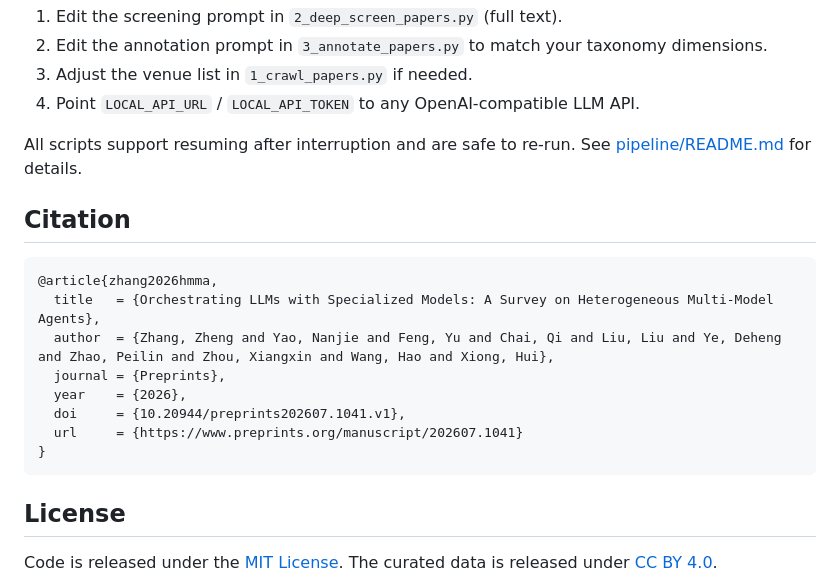
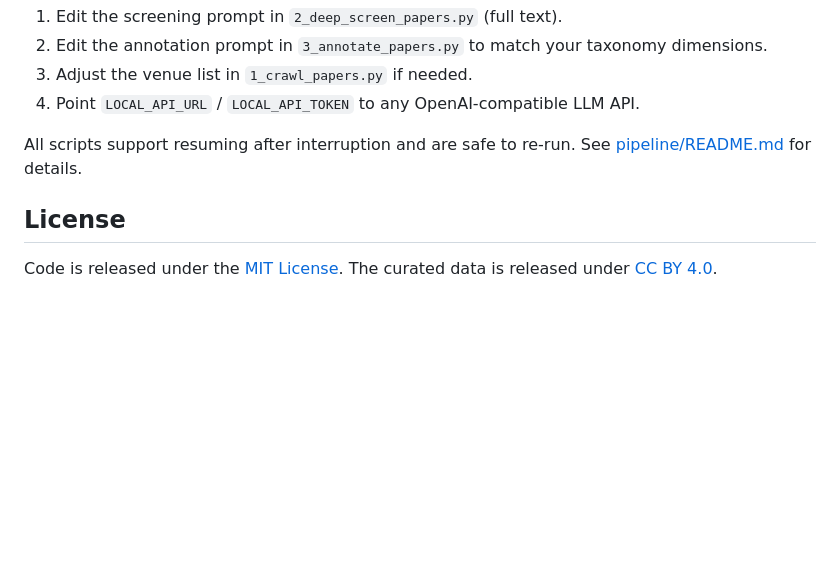
Before and after one commit to 3DAgentWorld/awesome_hmma_agent, a Markdown page: README.md, the part around one of its changes. Rendered like a GitHub page; blank space fills up the shorter version.

````diff
--- a/README.md
+++ b/README.md
@@ -86,19 +101,6 @@ The pipeline is topic-agnostic. To reuse it for another survey topic:
 All scripts support resuming after interruption and are safe to re-run.
 See [pipeline/README.md](pipeline/README.md) for details.
 
-## Citation
-
-```bibtex
-@article{zhang2026hmma,
-  title   = {Orchestrating LLMs with Specialized Models: A Survey on Heterogeneous Multi-Model Agents},
-  author  = {Zhang, Zheng and Yao, Nanjie and Feng, Yu and Chai, Qi and Liu, Liu and Ye, Deheng and Zhao, Peilin and Zhou, Xiangxin and Wang, Hao and Xiong, Hui},
-  journal = {Preprints},
-  year    = {2026},
-  doi     = {10.20944/preprints202607.1041.v1},
-  url     = {https://www.preprints.org/manuscript/202607.1041}
-}
-```
-
 ## License
 
 Code is released under the [MIT License](LICENSE). The curated data is released under
````
Also changed, not shown: other parts of README.md (+27 -12 lines), docs/assets/taxonomy.png (added), 3 other files.
